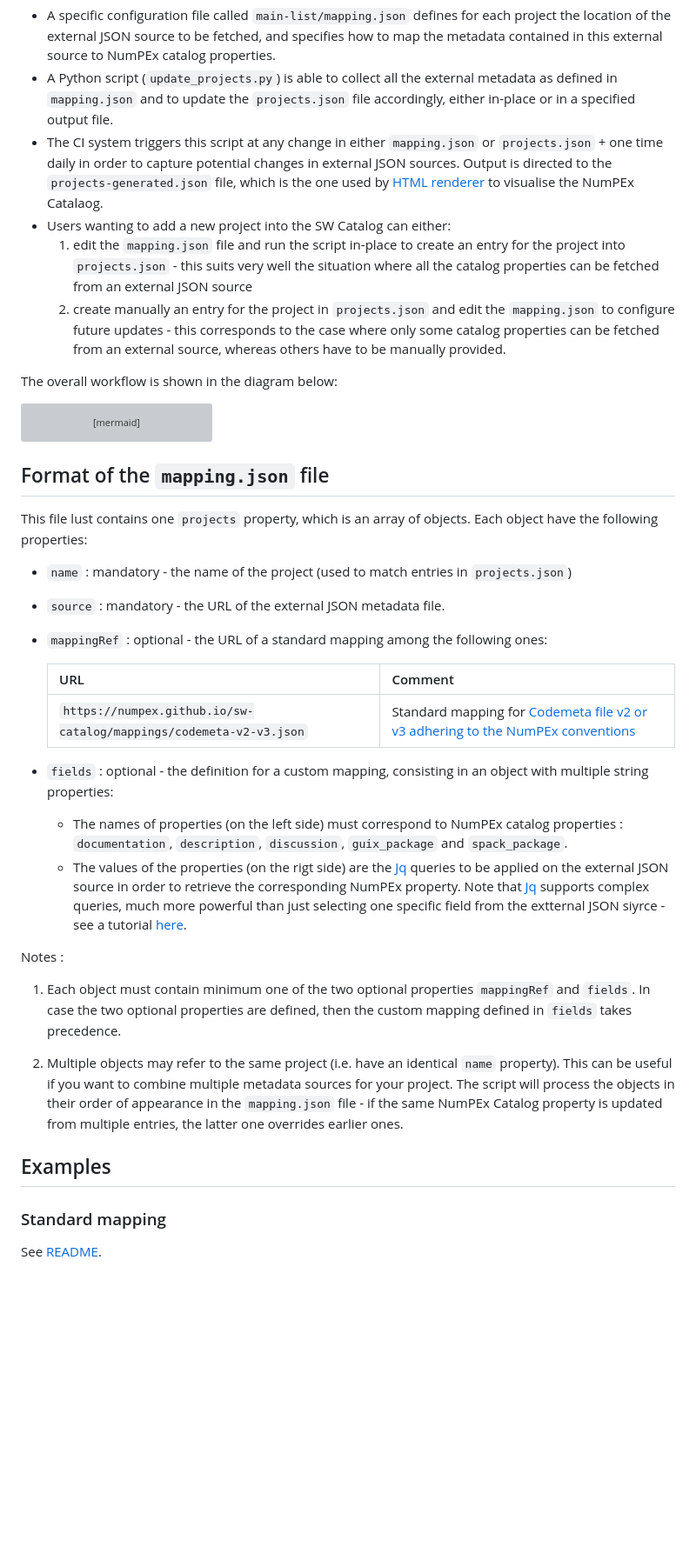
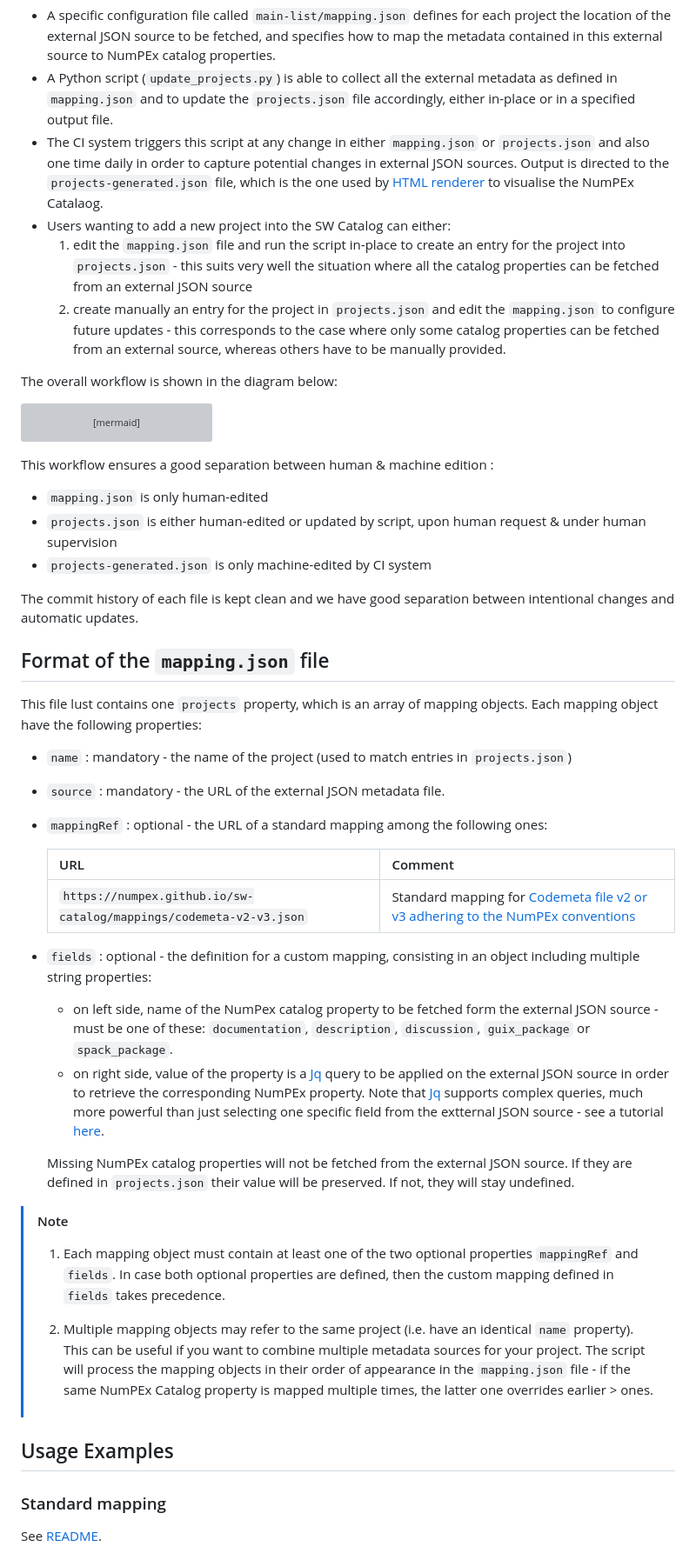
Before and after one commit to numpex/sw-catalog, a Markdown page: documentation/catalog-import-process.md, the part around the change printed below. Shown: that part at 87% size. Rendered like a GitHub page; blank space fills up the shorter version; grey boxes are pictures that could not be loaded.

```diff
--- a/documentation/catalog-import-process.md
+++ b/documentation/catalog-import-process.md
@@ -12,7 +12,7 @@ How does it work ?
 
 - A specific configuration file called `main-list/mapping.json` defines for each project the location of the external JSON source to be fetched, and specifies how to map the metadata contained in this external source to NumPEx catalog properties.
 - A Python script (`update_projects.py`) is able to collect all the external metadata as defined in `mapping.json` and to update the `projects.json` file accordingly, either in-place or in a specified output file.
-- The CI system triggers this script at any change in either `mapping.json` or `projects.json` + one time daily in order to capture potential changes in external JSON sources. Output is directed to the `projects-generated.json` file, which is the one used by [HTML renderer](https://numpex-pc5.gitlabpages.inria.fr/tutorials/projects/catalog/index.html) to visualise the NumPEx Catalaog.
+- The CI system triggers this script at any change in either `mapping.json` or `projects.json` and also one time daily in order to capture potential changes in external JSON sources. Output is directed to the `projects-generated.json` file, which is the one used by [HTML renderer](https://numpex-pc5.gitlabpages.inria.fr/tutorials/projects/catalog/index.html) to visualise the NumPEx Catalaog.
 - Users wanting to add a new project into the SW Catalog can either:
    1. edit the `mapping.json` file and run the script in-place to create an entry for the project into `projects.json`  - this suits very well the situation where all the catalog properties can be fetched from an external JSON source
    2. create manually an entry for the project in `projects.json` and edit the `mapping.json` to configure future updates - this corresponds to the case where only some catalog properties can be fetched from an external source, whereas others have to be manually provided.
@@ -58,9 +58,16 @@ flowchart LR
     A_generated --> A_generated2
 ~~~~
 
+This workflow ensures a good separation between human & machine edition :
+- `mapping.json` is only human-edited
+- `projects.json` is either human-edited or updated by script, upon human request & under human supervision
+- `projects-generated.json` is only machine-edited by CI system
+
+The commit history of each file is kept clean and we have good separation between intentional changes and automatic updates.
+
 ## Format of the `mapping.json` file
 
-This file lust contains one `projects` property, which is an array of objects. Each object have the following properties:
+This file lust contains one `projects` property, which is an array of mapping objects. Each mapping object have the following properties:
 
 - `name` : mandatory - the name of the project (used to match entries in `projects.json`)
 - `source` : mandatory -  the URL of the external JSON metadata file.
@@ -70,19 +77,19 @@ This file lust contains one `projects` property, which is an array of objects. E
    | --- | --- |
    | `https://numpex.github.io/sw-catalog/mappings/codemeta-v2-v3.json` | Standard mapping for [Codemeta file v2 or v3 adhering to the NumPEx conventions](./codemeta-mapping.md) |
 
-- `fields` : optional - the definition for a custom mapping, consisting in an object with multiple string properties:
-   - The names of properties (on the left side) must correspond to NumPEx catalog properties : `documentation`, `description`, `discussion`, `guix_package` and `spack_package`.
-   - The values of the properties (on the rigt side) are the [Jq](https://jqlang.org/) queries to be applied on the external JSON source in order to retrieve the corresponding NumPEx property. Note that [Jq](https://jqlang.org/) supports complex queries, much more powerful than just selecting one specific field from the extternal JSON siyrce - see a tutorial [here](https://www.baeldung.com/linux/jq-command-json).
+- `fields` : optional - the definition for a custom mapping, consisting in an object including multiple string properties:
+   - on left side, name of the NumPex catalog property to be fetched form the external JSON source - must be one of these: `documentation`, `description`, `discussion`, `guix_package` or `spack_package`.
+   - on right side, value of the property is a [Jq](https://jqlang.org/) query to be applied on the external JSON source in order to retrieve the corresponding NumPEx property. Note that [Jq](https://jqlang.org/) supports complex queries, much more powerful than just selecting one specific field from the extternal JSON source - see a tutorial [here](https://www.baeldung.com/linux/jq-command-json).
+
+   Missing NumPEx catalog properties will not be fetched from the external JSON source. If they are defined in `projects.json` their value will be preserved. If not, they will stay undefined.
+
+> [!Note]
+>1. Each mapping object must contain at least one of the two optional properties `mappingRef` and `fields`. In case both optional properties are defined, then the custom mapping defined in `fields` takes precedence.
+>
+>2. Multiple mapping objects may refer to the same project (i.e. have an identical `name` property).  This can be useful if you want to combine multiple metadata sources for your project. The script will process the mapping objects in their order of appearance in the `mapping.json` file - if the same NumPEx Catalog property is mapped multiple times, the latter one overrides earlier > ones.
 
 
-
-Notes :
-1. Each object must contain minimum one of the two optional properties `mappingRef` and `fields`. In case the two optional properties are defined, then the custom mapping defined in `fields` takes precedence.
-
-2. Multiple objects may refer to the same project (i.e. have an identical `name` property).  This can be useful if you want to combine multiple metadata sources for your project. The script will process the objects in their order of appearance in the `mapping.json` file - if the same NumPEx Catalog property is updated from multiple entries, the latter one overrides earlier ones.
-
-
-## Examples
+## Usage Examples
 ### Standard mapping
 See [README](../README.md#what-if-you-already-have-a-codemeta-file-for-your-software-).
 
```
Also changed, not shown: other parts of documentation/catalog-import-process.md (+2 -4 lines).
